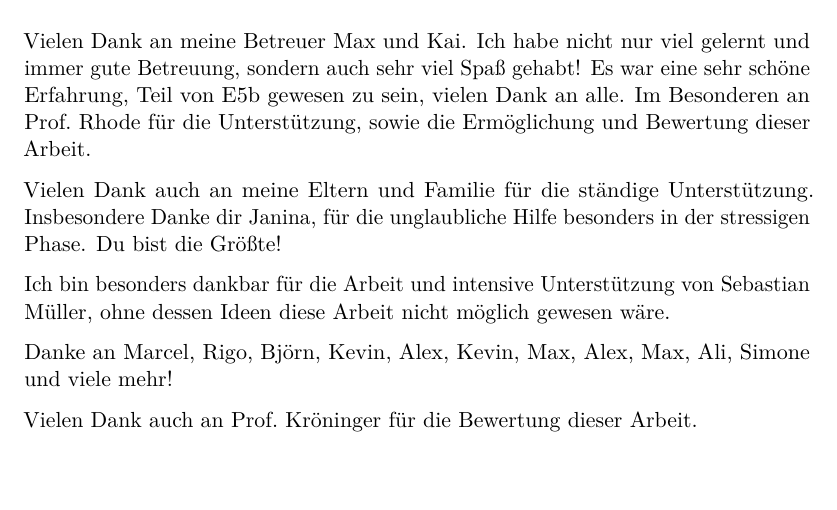
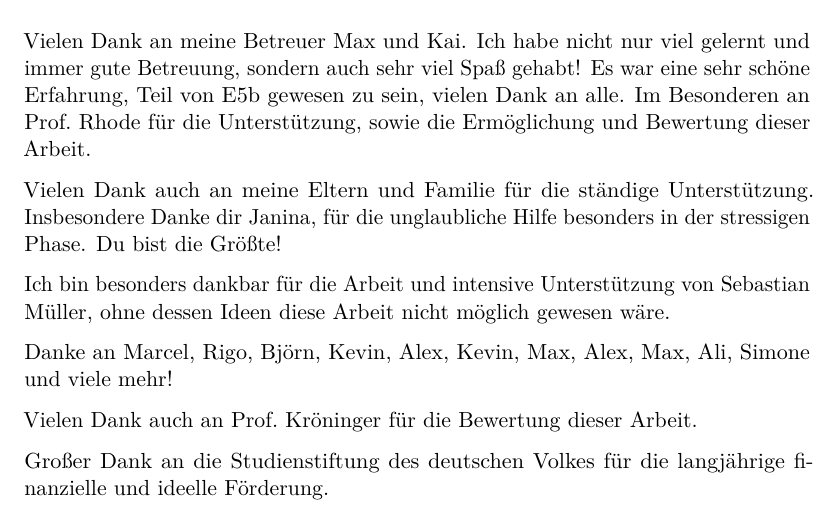
Before and after one commit to KevSed/Master-Thesis, a LaTeX thesis (thesis.tex, which reads content/thank.tex): part of page 89 of 91, cut so that both start at the same text. Compiled offline with LuaLaTeX.

Commit message:
Danksagung erweitert

```diff
--- a/content/thank.tex
+++ b/content/thank.tex
@@ -15,3 +15,5 @@ dessen Ideen diese Arbeit nicht möglich gewesen wäre.
 Danke an Marcel, Rigo, Björn, Kevin, Alex, Kevin, Max, Alex, Max, Ali, Simone und viele mehr!
 
 Vielen Dank auch an Prof.~Kröninger für die Bewertung dieser Arbeit.
+
+Großer Dank an die Studienstiftung des deutschen Volkes für die langjährige finanzielle und ideelle Förderung.
```
